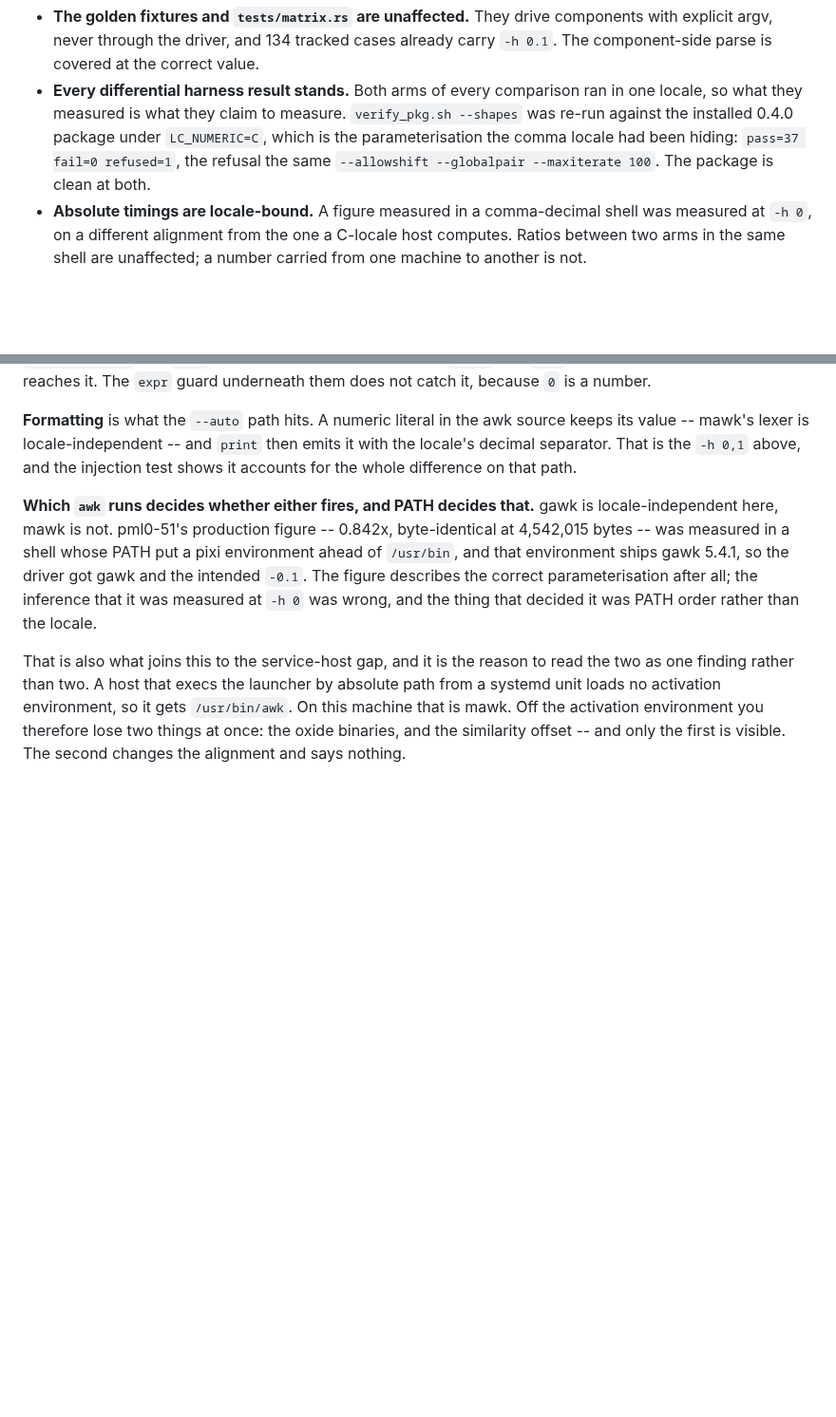
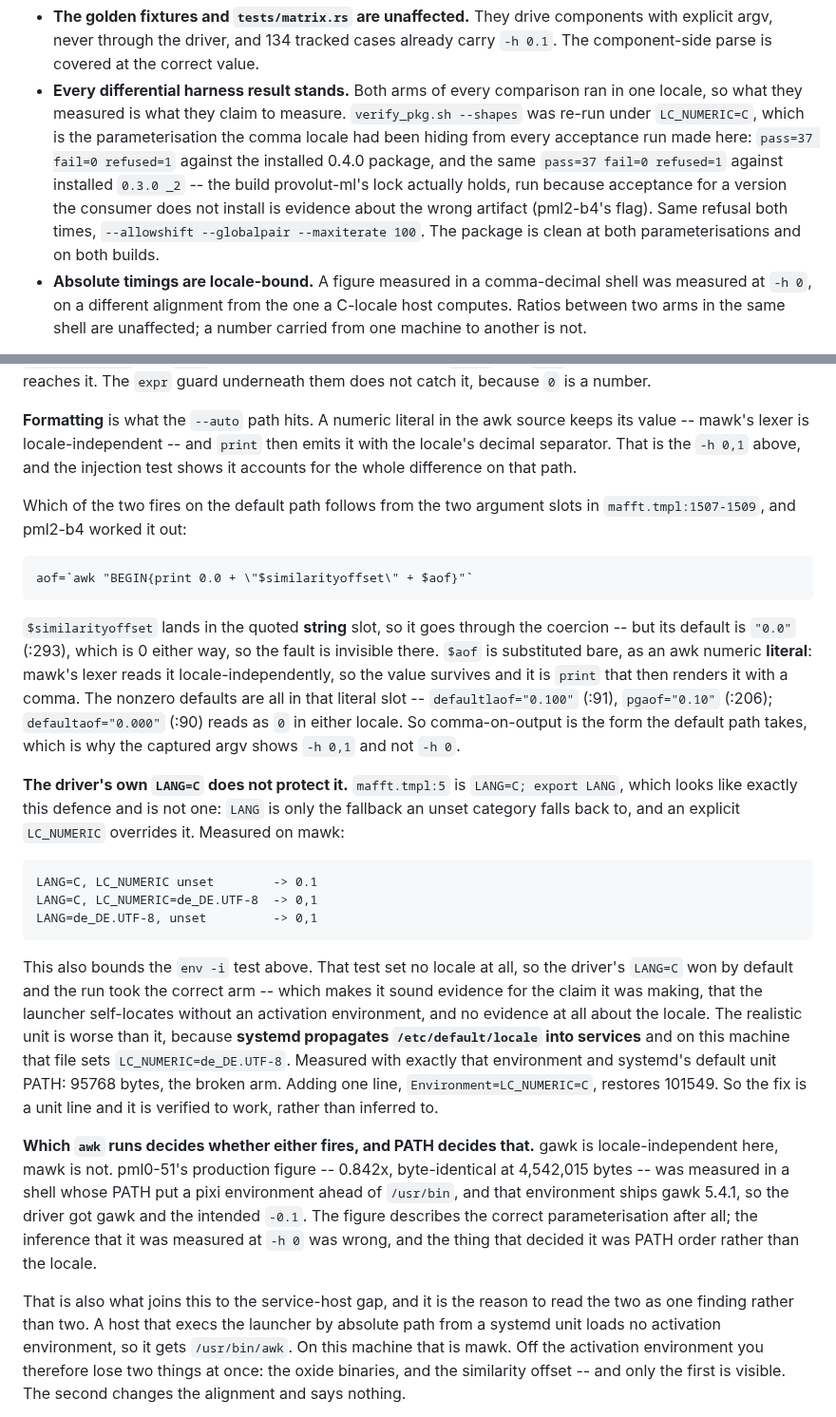
Before and after one commit to Provolut/mafft-oxide, a Markdown page: provolut/PARITY.md, 2 parts joined by grey strips. Shown at 95% size. GitHub-like rendering; blank space fills up the shorter version.

Commit message:
docs: which slot the offset sits in, why LANG=C is no defence, and _2 acceptance
Three things from pml2-b4, each verified here rather than taken on report.

Why the default path shows comma-on-output rather than a zero. The two
argument slots in mafft.tmpl:1507-1509 behave differently: $similarityoffset
is in the quoted string slot and goes through the coercion, but its default
"0.0" (:293) is zero either way, so the fault is invisible there; $aof is
substituted bare as an awk numeric literal, lexed locale-independently, so it
survives and print renders it with a comma. The nonzero defaults are all in
that literal slot -- defaultlaof="0.100" (:91), pgaof="0.10" (:206) -- which is
why the captured argv reads -h 0,1 and not -h 0.

The driver's own LANG=C (mafft.tmpl:5) looks like a defence against exactly
this and is not one: LANG is only the fallback, and an explicit LC_NUMERIC
overrides it. Measured. That bounds the earlier env -i test, which set no
locale at all and so took the correct arm by default -- sound for the
self-location claim it was making, silent on the locale. The realistic unit is
worse: systemd propagates /etc/default/locale, which on this machine sets
LC_NUMERIC=de_DE.UTF-8, and a run with exactly that environment and systemd's
default PATH lands on the broken arm at 95768 bytes. One line,
Environment=LC_NUMERIC=C, restores 101549. The fix is verified, not inferred.

And the gap pml2-b4 flagged in the acceptance evidence: the C-locale re-run
existed only for 0.4.0, while provolut-ml's lock holds 0.3.0 _2. Re-run
against installed _2 as well: pass=37 fail=0 refused=1, same refusal. Clean at
both parameterisations on both builds.

```diff
--- a/provolut/PARITY.md
+++ b/provolut/PARITY.md
@@ -326,10 +326,15 @@ What it does and does not touch:
   correct value.
 - **Every differential harness result stands.** Both arms of every comparison
   ran in one locale, so what they measured is what they claim to measure.
-  `verify_pkg.sh --shapes` was re-run against the installed 0.4.0 package under
-  `LC_NUMERIC=C`, which is the parameterisation the comma locale had been
-  hiding: `pass=37 fail=0 refused=1`, the refusal the same
-  `--allowshift --globalpair --maxiterate 100`. The package is clean at both.
+  `verify_pkg.sh --shapes` was re-run under `LC_NUMERIC=C`, which is the
+  parameterisation the comma locale had been hiding from every acceptance run
+  made here: `pass=37 fail=0 refused=1` against the installed 0.4.0 package,
+  and the same `pass=37 fail=0 refused=1` against installed `0.3.0 _2` -- the
+  build provolut-ml's lock actually holds, run because acceptance for a
+  version the consumer does not install is evidence about the wrong artifact
+  (pml2-b4's flag). Same refusal both times,
+  `--allowshift --globalpair --maxiterate 100`. The package is clean at both
+  parameterisations and on both builds.
 - **Absolute timings are locale-bound.** A figure measured in a comma-decimal
   shell was measured at `-h 0`, on a different alignment from the one a
   C-locale host computes. Ratios between two arms in the same shell are
@@ -355,6 +360,41 @@ underneath them does not catch it, because `0` is a number.
 source keeps its value -- mawk's lexer is locale-independent -- and `print`
 then emits it with the locale's decimal separator. That is the `-h 0,1` above,
 and the injection test shows it accounts for the whole difference on that path.
+
+Which of the two fires on the default path follows from the two argument slots
+in `mafft.tmpl:1507-1509`, and pml2-b4 worked it out:
+
+    aof=`awk "BEGIN{print 0.0 + \"$similarityoffset\" + $aof}"`
+
+`$similarityoffset` lands in the quoted **string** slot, so it goes through the
+coercion -- but its default is `"0.0"` (:293), which is 0 either way, so the
+fault is invisible there. `$aof` is substituted bare, as an awk numeric
+**literal**: mawk's lexer reads it locale-independently, so the value survives
+and it is `print` that then renders it with a comma. The nonzero defaults are
+all in that literal slot -- `defaultlaof="0.100"` (:91), `pgaof="0.10"` (:206);
+`defaultaof="0.000"` (:90) reads as `0` in either locale. So comma-on-output is
+the form the default path takes, which is why the captured argv shows `-h 0,1`
+and not `-h 0`.
+
+**The driver's own `LANG=C` does not protect it.** `mafft.tmpl:5` is
+`LANG=C; export LANG`, which looks like exactly this defence and is not one:
+`LANG` is only the fallback an unset category falls back to, and an explicit
+`LC_NUMERIC` overrides it. Measured on mawk:
+
+    LANG=C, LC_NUMERIC unset        -> 0.1
+    LANG=C, LC_NUMERIC=de_DE.UTF-8  -> 0,1
+    LANG=de_DE.UTF-8, unset         -> 0,1
+
+This also bounds the `env -i` test above. That test set no locale at all, so
+the driver's `LANG=C` won by default and the run took the correct arm -- which
+makes it sound evidence for the claim it was making, that the launcher
+self-locates without an activation environment, and no evidence at all about
+the locale. The realistic unit is worse than it, because **systemd propagates
+`/etc/default/locale` into services** and on this machine that file sets
+`LC_NUMERIC=de_DE.UTF-8`. Measured with exactly that environment and systemd's
+default unit PATH: 95768 bytes, the broken arm. Adding one line,
+`Environment=LC_NUMERIC=C`, restores 101549. So the fix is a unit line and it
+is verified to work, rather than inferred to.
 
 **Which `awk` runs decides whether either fires, and PATH decides that.**
 gawk is locale-independent here, mawk is not. pml0-51's production figure --
```
